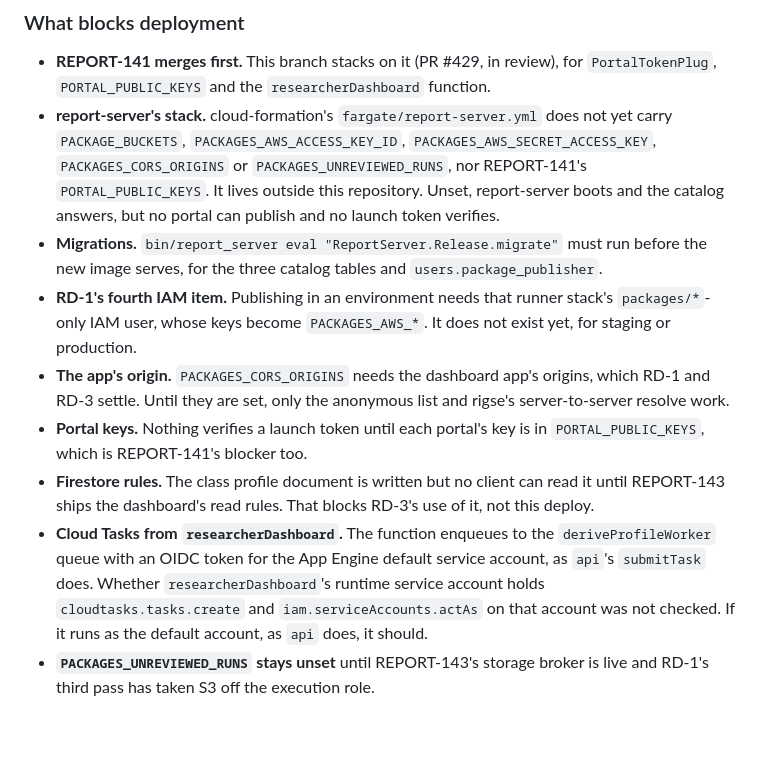
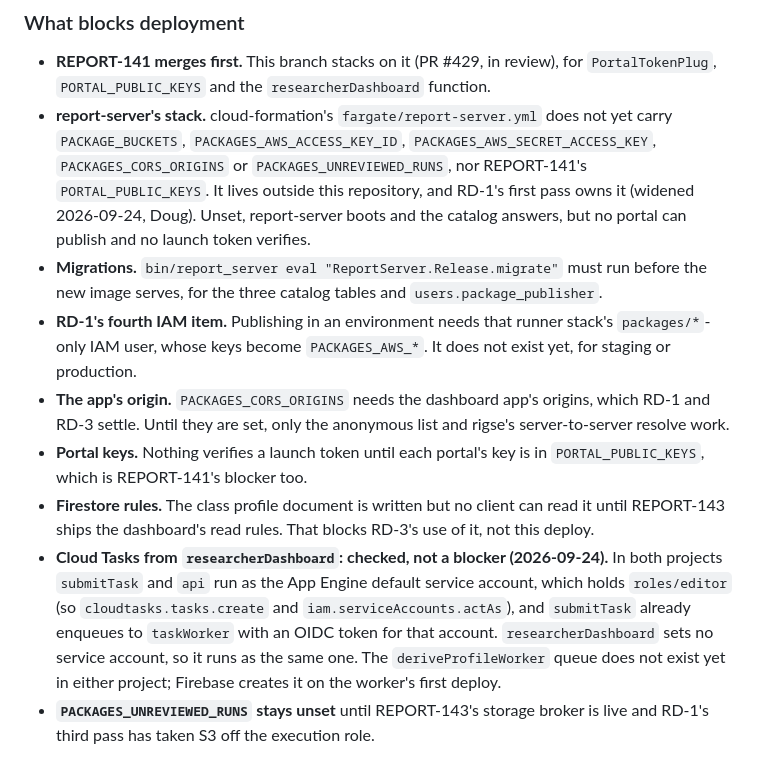
Before and after one commit to concord-consortium/report-service, a Markdown page: specs/REPORT-142-catalog-and-authored-url-profile/implementation.md, the part around the change. GitHub-like rendering; blank space fills up the shorter version.

Commit message:
docs: point the catalog's deploy blockers at RD-1 and clear Cloud Tasks [REPORT-142]
report-server's stack settings are now RD-1's, and the function's
Cloud Tasks permission was checked: researcherDashboard runs as each
project's App Engine default account, which already enqueues tasks.

```diff
--- a/specs/REPORT-142-catalog-and-authored-url-profile/implementation.md
+++ b/specs/REPORT-142-catalog-and-authored-url-profile/implementation.md
@@ -632,13 +632,13 @@ Each of R1 to R27 was compared with the code after the last step, along with the
 ### What blocks deployment
 
 - **REPORT-141 merges first.** This branch stacks on it (PR #429, in review), for `PortalTokenPlug`, `PORTAL_PUBLIC_KEYS` and the `researcherDashboard` function.
-- **report-server's stack.** cloud-formation's `fargate/report-server.yml` does not yet carry `PACKAGE_BUCKETS`, `PACKAGES_AWS_ACCESS_KEY_ID`, `PACKAGES_AWS_SECRET_ACCESS_KEY`, `PACKAGES_CORS_ORIGINS` or `PACKAGES_UNREVIEWED_RUNS`, nor REPORT-141's `PORTAL_PUBLIC_KEYS`. It lives outside this repository. Unset, report-server boots and the catalog answers, but no portal can publish and no launch token verifies.
+- **report-server's stack.** cloud-formation's `fargate/report-server.yml` does not yet carry `PACKAGE_BUCKETS`, `PACKAGES_AWS_ACCESS_KEY_ID`, `PACKAGES_AWS_SECRET_ACCESS_KEY`, `PACKAGES_CORS_ORIGINS` or `PACKAGES_UNREVIEWED_RUNS`, nor REPORT-141's `PORTAL_PUBLIC_KEYS`. It lives outside this repository, and RD-1's first pass owns it (widened 2026-09-24, Doug). Unset, report-server boots and the catalog answers, but no portal can publish and no launch token verifies.
 - **Migrations.** `bin/report_server eval "ReportServer.Release.migrate"` must run before the new image serves, for the three catalog tables and `users.package_publisher`.
 - **RD-1's fourth IAM item.** Publishing in an environment needs that runner stack's `packages/*`-only IAM user, whose keys become `PACKAGES_AWS_*`. It does not exist yet, for staging or production.
 - **The app's origin.** `PACKAGES_CORS_ORIGINS` needs the dashboard app's origins, which RD-1 and RD-3 settle. Until they are set, only the anonymous list and rigse's server-to-server resolve work.
 - **Portal keys.** Nothing verifies a launch token until each portal's key is in `PORTAL_PUBLIC_KEYS`, which is REPORT-141's blocker too.
 - **Firestore rules.** The class profile document is written but no client can read it until REPORT-143 ships the dashboard's read rules. That blocks RD-3's use of it, not this deploy.
-- **Cloud Tasks from `researcherDashboard`.** The function enqueues to the `deriveProfileWorker` queue with an OIDC token for the App Engine default service account, as `api`'s `submitTask` does. Whether `researcherDashboard`'s runtime service account holds `cloudtasks.tasks.create` and `iam.serviceAccounts.actAs` on that account was not checked. If it runs as the default account, as `api` does, it should.
+- **Cloud Tasks from `researcherDashboard`: checked, not a blocker (2026-09-24).** In both projects `submitTask` and `api` run as the App Engine default service account, which holds `roles/editor` (so `cloudtasks.tasks.create` and `iam.serviceAccounts.actAs`), and `submitTask` already enqueues to `taskWorker` with an OIDC token for that account. `researcherDashboard` sets no service account, so it runs as the same one. The `deriveProfileWorker` queue does not exist yet in either project; Firebase creates it on the worker's first deploy.
 - **`PACKAGES_UNREVIEWED_RUNS` stays unset** until REPORT-143's storage broker is live and RD-1's third pass has taken S3 off the execution role.
 
 ## Open Questions
```
